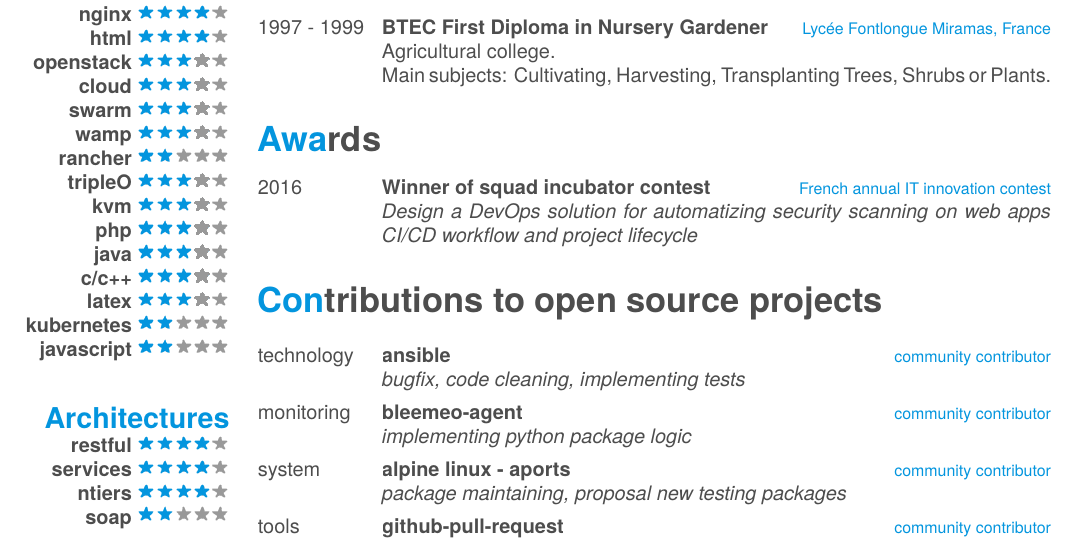
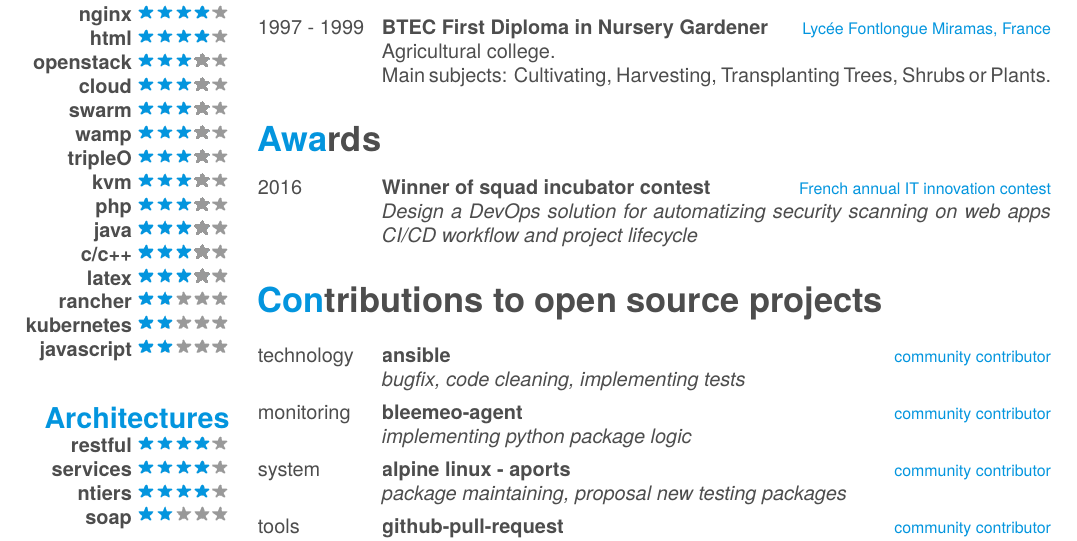
Before and after one commit to 4383/english-curriculum-vitae, a LaTeX CV (cv.tex): part of page 1 of 3, cut so that both start at the same text. The pictures show the PDF file cv.pdf that the author committed with the source.

Commit message:
fix order by skills

```diff
--- a/cv.tex
+++ b/cv.tex
@@ -58,13 +58,13 @@
         \textbf{cloud}\includegraphics[scale=0.40]{img/3stars.png}
         \textbf{swarm}\includegraphics[scale=0.40]{img/3stars.png}
         \textbf{wamp}\includegraphics[scale=0.40]{img/3stars.png}
-        \textbf{rancher}\includegraphics[scale=0.40]{img/2stars.png}
         \textbf{tripleO}\includegraphics[scale=0.40]{img/3stars.png}
         \textbf{kvm}\includegraphics[scale=0.40]{img/3stars.png}
         \textbf{php}\includegraphics[scale=0.40]{img/3stars.png}
         \textbf{java}\includegraphics[scale=0.40]{img/3stars.png}
         \textbf{c/c++}\includegraphics[scale=0.40]{img/3stars.png}
         \textbf{latex}\includegraphics[scale=0.40]{img/3stars.png}
+        \textbf{rancher}\includegraphics[scale=0.40]{img/2stars.png}
         \textbf{kubernetes}\includegraphics[scale=0.40]{img/2stars.png}
         \textbf{javascript}\includegraphics[scale=0.40]{img/2stars.png}
         ~
```
Also changed, not shown: cv.pdf.
